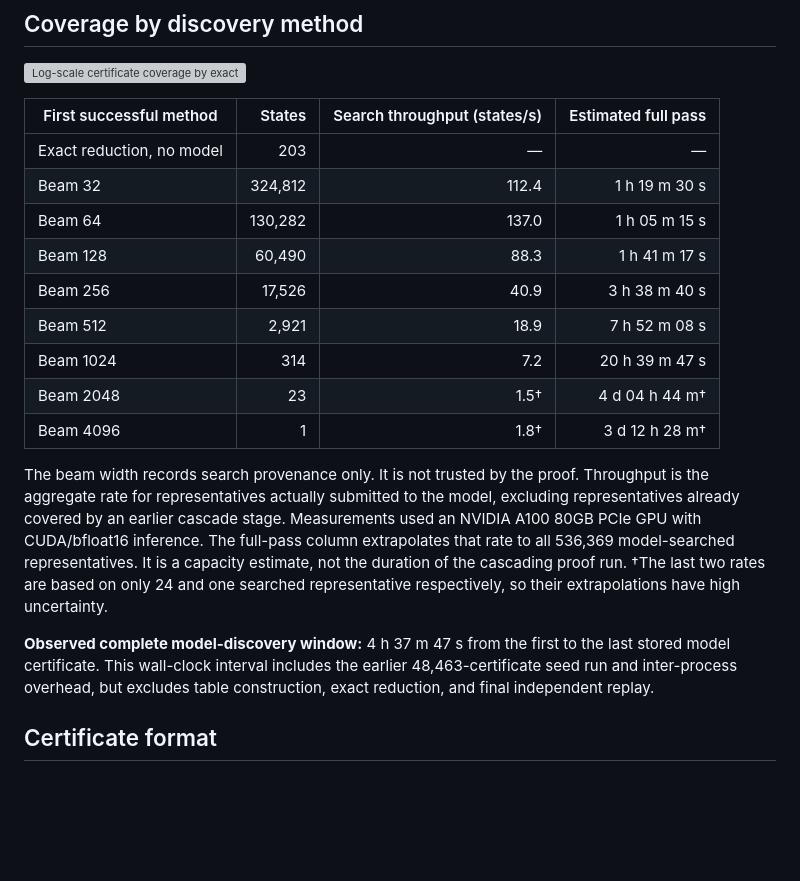
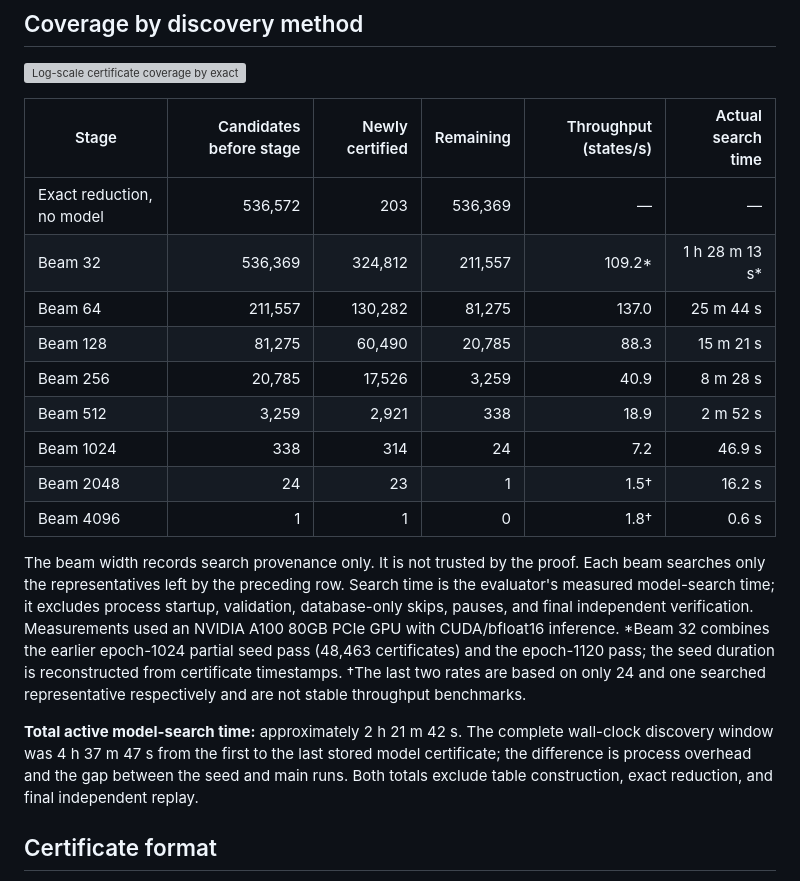
Before and after one commit to AnanasClassic/megaminx_34_56_phases_reduction, a Markdown page: phase_3_4/README.md, the part around the change. Rendered like a GitHub page; blank space fills up the shorter version; grey boxes are pictures that could not be loaded.

Commit message:
report actual beam cascade timings

```diff
--- a/phase_3_4/README.md
+++ b/phase_3_4/README.md
@@ -24,31 +24,33 @@ states. The maximum independently replayed word length is 21.
 
 ![Log-scale certificate coverage by exact reduction and beam width](figures/beam-coverage.svg)
 
-| First successful method | States | Search throughput (states/s) | Estimated full pass |
-|---|---:|---:|---:|
-| Exact reduction, no model | 203 | — | — |
-| Beam 32 | 324,812 | 112.4 | 1 h 19 m 30 s |
-| Beam 64 | 130,282 | 137.0 | 1 h 05 m 15 s |
-| Beam 128 | 60,490 | 88.3 | 1 h 41 m 17 s |
-| Beam 256 | 17,526 | 40.9 | 3 h 38 m 40 s |
-| Beam 512 | 2,921 | 18.9 | 7 h 52 m 08 s |
-| Beam 1024 | 314 | 7.2 | 20 h 39 m 47 s |
-| Beam 2048 | 23 | 1.5† | 4 d 04 h 44 m† |
-| Beam 4096 | 1 | 1.8† | 3 d 12 h 28 m† |
+| Stage | Candidates before stage | Newly certified | Remaining | Throughput (states/s) | Actual search time |
+|---|---:|---:|---:|---:|---:|
+| Exact reduction, no model | 536,572 | 203 | 536,369 | — | — |
+| Beam 32 | 536,369 | 324,812 | 211,557 | 109.2* | 1 h 28 m 13 s* |
+| Beam 64 | 211,557 | 130,282 | 81,275 | 137.0 | 25 m 44 s |
+| Beam 128 | 81,275 | 60,490 | 20,785 | 88.3 | 15 m 21 s |
+| Beam 256 | 20,785 | 17,526 | 3,259 | 40.9 | 8 m 28 s |
+| Beam 512 | 3,259 | 2,921 | 338 | 18.9 | 2 m 52 s |
+| Beam 1024 | 338 | 314 | 24 | 7.2 | 46.9 s |
+| Beam 2048 | 24 | 23 | 1 | 1.5† | 16.2 s |
+| Beam 4096 | 1 | 1 | 0 | 1.8† | 0.6 s |
 
 The beam width records search provenance only. It is not trusted by the proof.
-Throughput is the aggregate rate for representatives actually submitted to the
-model, excluding representatives already covered by an earlier cascade stage.
+Each beam searches only the representatives left by the preceding row. Search
+time is the evaluator's measured model-search time; it excludes process startup,
+validation, database-only skips, pauses, and final independent verification.
 Measurements used an NVIDIA A100 80GB PCIe GPU with CUDA/bfloat16 inference.
-The full-pass column extrapolates that rate to all 536,369 model-searched
-representatives. It is a capacity estimate, not the duration of the cascading
-proof run. †The last two rates are based on only 24 and one searched
-representative respectively, so their extrapolations have high uncertainty.
+*Beam 32 combines the earlier epoch-1024 partial seed pass (48,463 certificates)
+and the epoch-1120 pass; the seed duration is reconstructed from certificate
+timestamps. †The last two rates are based on only 24 and one searched
+representative respectively and are not stable throughput benchmarks.
 
-**Observed complete model-discovery window:** 4 h 37 m 47 s from the first to
-the last stored model certificate. This wall-clock interval includes the
-earlier 48,463-certificate seed run and inter-process overhead, but excludes
-table construction, exact reduction, and final independent replay.
+**Total active model-search time:** approximately 2 h 21 m 42 s. The complete
+wall-clock discovery window was 4 h 37 m 47 s from the first to the last stored
+model certificate; the difference is process overhead and the gap between the
+seed and main runs. Both totals exclude table construction, exact reduction,
+and final independent replay.
 
 ## Certificate format
 
```
Also changed, not shown: phase_5_6/README.md (+22 -20 lines).
